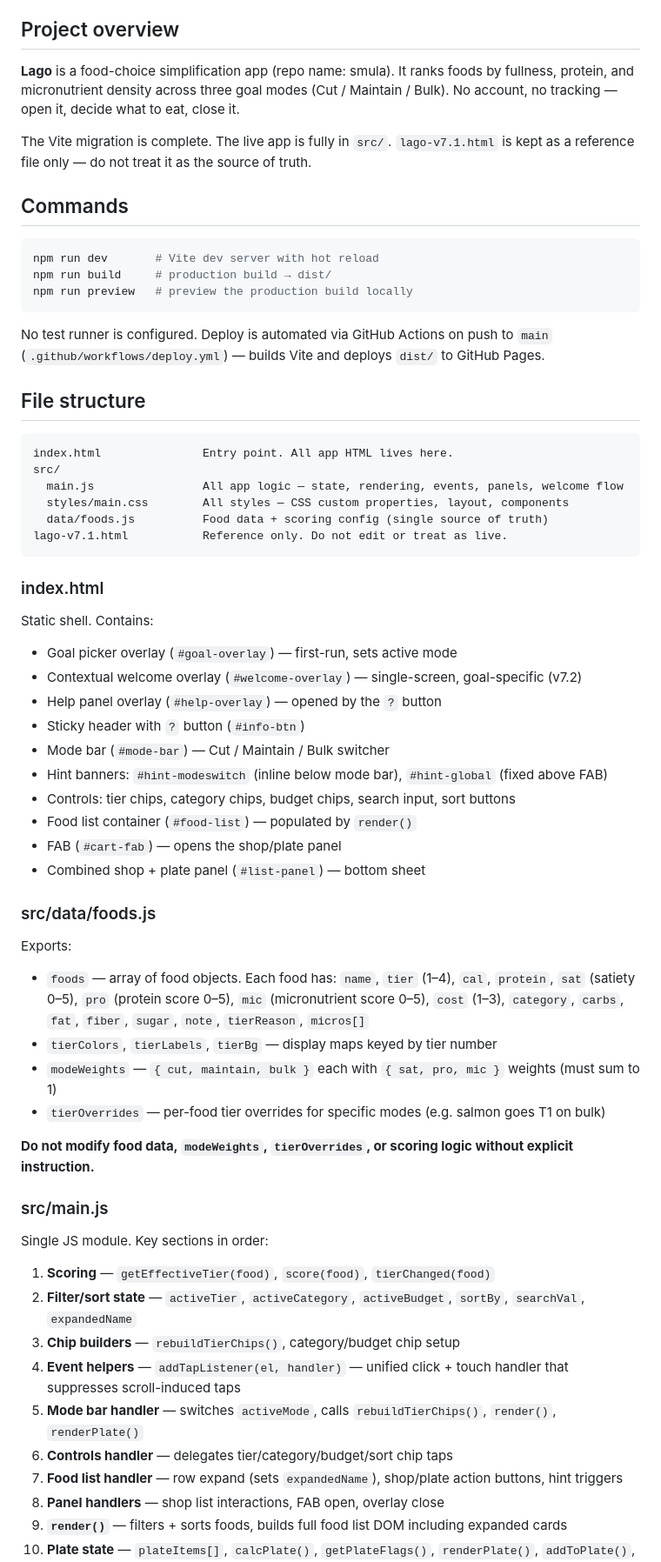
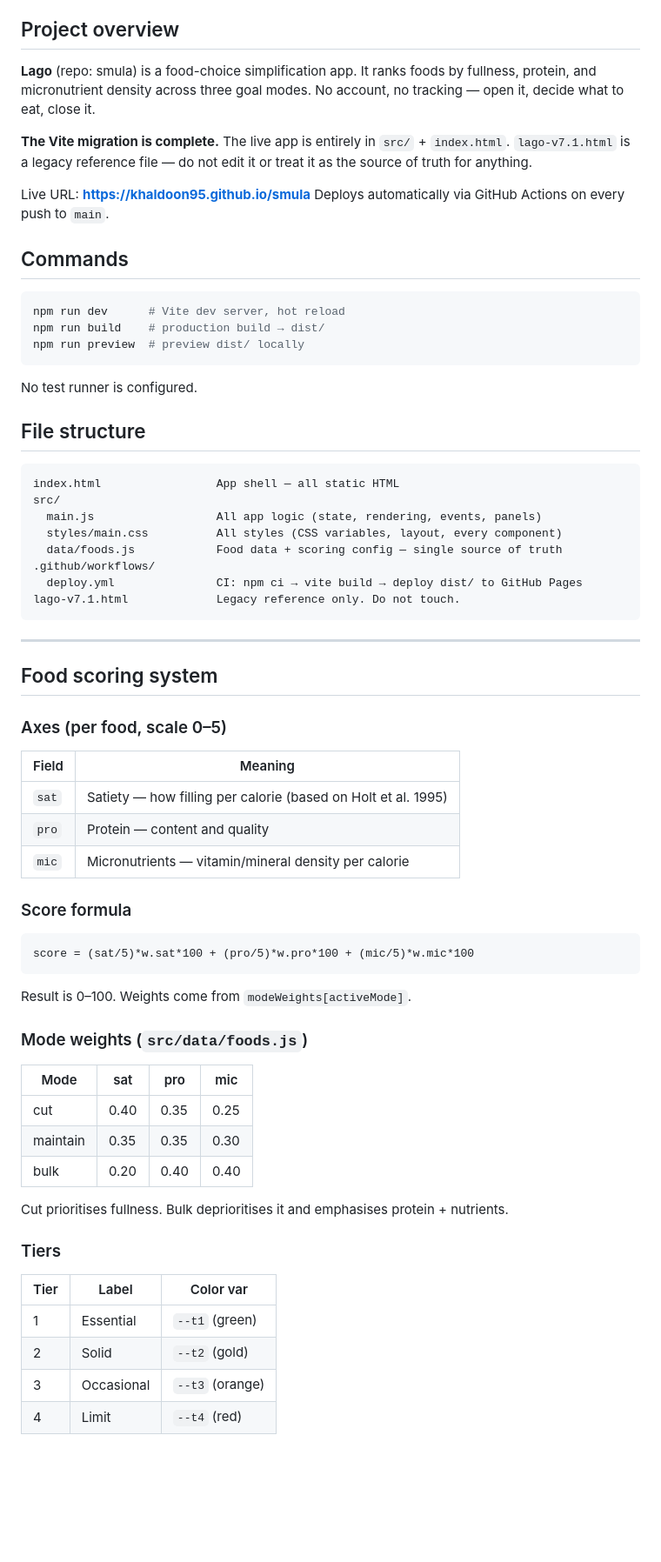
Before and after one commit to khaldoon95/smula, a Markdown page: CLAUDE.md, the part around one of its changes. Shown at 87% size. Rendered like a GitHub page; blank space fills up the shorter version.

Commit message:
docs: rewrite CLAUDE.md — complete project state, scoring system, deploy URL
Co-Authored-By: Claude Sonnet 4.6 <noreply@anthropic.com>

````diff
--- a/CLAUDE.md
+++ b/CLAUDE.md
@@ -4,65 +4,72 @@ This file provides guidance to Claude Code (claude.ai/code) when working with co
 
 ## Project overview
 
-**Lago** is a food-choice simplification app (repo name: smula). It ranks foods by fullness, protein, and micronutrient density across three goal modes (Cut / Maintain / Bulk). No account, no tracking — open it, decide what to eat, close it.
+**Lago** (repo: smula) is a food-choice simplification app. It ranks foods by fullness, protein, and micronutrient density across three goal modes. No account, no tracking — open it, decide what to eat, close it.
 
-The Vite migration is complete. The live app is fully in `src/`. `lago-v7.1.html` is kept as a reference file only — do not treat it as the source of truth.
+**The Vite migration is complete.** The live app is entirely in `src/` + `index.html`. `lago-v7.1.html` is a legacy reference file — do not edit it or treat it as the source of truth for anything.
+
+Live URL: **https://khaldoon95.github.io/smula**
+Deploys automatically via GitHub Actions on every push to `main`.
 
 ## Commands
 
 ```bash
-npm run dev       # Vite dev server with hot reload
-npm run build     # production build → dist/
-npm run preview   # preview the production build locally
+npm run dev      # Vite dev server, hot reload
+npm run build    # production build → dist/
+npm run preview  # preview dist/ locally
 ```
 
-No test runner is configured. Deploy is automated via GitHub Actions on push to `main` (`.github/workflows/deploy.yml`) — builds Vite and deploys `dist/` to GitHub Pages.
+No test runner is configured.
 
 ## File structure
 
 ```
-index.html               Entry point. All app HTML lives here.
+index.html                 App shell — all static HTML
 src/
-  main.js                All app logic — state, rendering, events, panels, welcome flow
-  styles/main.css        All styles — CSS custom properties, layout, components
-  data/foods.js          Food data + scoring config (single source of truth)
-lago-v7.1.html           Reference only. Do not edit or treat as live.
+  main.js                  All app logic (state, rendering, events, panels)
+  styles/main.css          All styles (CSS variables, layout, every component)
+  data/foods.js            Food data + scoring config — single source of truth
+.github/workflows/
+  deploy.yml               CI: npm ci → vite build → deploy dist/ to GitHub Pages
+lago-v7.1.html             Legacy reference only. Do not touch.
 ```
 
-### index.html
+---
 
-Static shell. Contains:
-- Goal picker overlay (`#goal-overlay`) — first-run, sets active mode
-- Contextual welcome overlay (`#welcome-overlay`) — single-screen, goal-specific (v7.2)
-- Help panel overlay (`#help-overlay`) — opened by the `?` button
-- Sticky header with `?` button (`#info-btn`)
-- Mode bar (`#mode-bar`) — Cut / Maintain / Bulk switcher
-- Hint banners: `#hint-modeswitch` (inline below mode bar), `#hint-global` (fixed above FAB)
-- Controls: tier chips, category chips, budget chips, search input, sort buttons
-- Food list container (`#food-list`) — populated by `render()`
-- FAB (`#cart-fab`) — opens the shop/plate panel
-- Combined shop + plate panel (`#list-panel`) — bottom sheet
+## Food scoring system
 
-### src/data/foods.js
+### Axes (per food, scale 0–5)
 
-Exports:
-- `foods` — array of food objects. Each food has: `name`, `tier` (1–4), `cal`, `protein`, `sat` (satiety 0–5), `pro` (protein score 0–5), `mic` (micronutrient score 0–5), `cost` (1–3), `category`, `carbs`, `fat`, `fiber`, `sugar`, `note`, `tierReason`, `micros[]`
-- `tierColors`, `tierLabels`, `tierBg` — display maps keyed by tier number
-- `modeWeights` — `{ cut, maintain, bulk }` each with `{ sat, pro, mic }` weights (must sum to 1)
-- `tierOverrides` — per-food tier overrides for specific modes (e.g. salmon goes T1 on bulk)
+| Field | Meaning |
+|-------|---------|
+| `sat` | Satiety — how filling per calorie (based on Holt et al. 1995) |
+| `pro` | Protein — content and quality |
+| `mic` | Micronutrients — vitamin/mineral density per calorie |
 
-**Do not modify food data, `modeWeights`, `tierOverrides`, or scoring logic without explicit instruction.**
+### Score formula
 
-### src/main.js
+```
+score = (sat/5)*w.sat*100 + (pro/5)*w.pro*100 + (mic/5)*w.mic*100
+```
 
-Single JS module. Key sections in order:
+Result is 0–100. Weights come from `modeWeights[activeMode]`.
 
-1. **Scoring** — `getEffectiveTier(food)`, `score(food)`, `tierChanged(food)`
-2. **Filter/sort state** — `activeTier`, `activeCategory`, `activeBudget`, `sortBy`, `searchVal`, `expandedName`
-3. **Chip builders** — `rebuildTierChips()`, category/budget chip setup
-4. **Event helpers** — `addTapListener(el, handler)` — unified click + touch handler that suppresses scroll-induced taps
-5. **Mode bar handler** — switches `activeMode`, calls `rebuildTierChips()`, `render()`, `renderPlate()`
-6. **Controls handler** — delegates tier/category/budget/sort chip taps
-7. **Food list handler** — row expand (sets `expandedName`), shop/plate action buttons, hint triggers
-8. **Panel handlers** — shop list interactions, FAB open, overlay close
-9. **`render()`** — filters + sorts foods, builds full food list DOM including expanded cards
+### Mode weights (`src/data/foods.js`)
+
+| Mode | sat | pro | mic |
+|------|-----|-----|-----|
+| cut | 0.40 | 0.35 | 0.25 |
+| maintain | 0.35 | 0.35 | 0.30 |
+| bulk | 0.20 | 0.40 | 0.40 |
+
+Cut prioritises fullness. Bulk deprioritises it and emphasises protein + nutrients.
+
+### Tiers
+
+| Tier | Label | Color var |
+|------|-------|-----------|
+| 1 | Essential | `--t1` (green) |
+| 2 | Solid | `--t2` (gold) |
+| 3 | Occasional | `--t3` (orange) |
+| 4 | Limit | `--t4` (red) |
+
````
Also changed, not shown: other parts of CLAUDE.md (+81 -26 lines).
